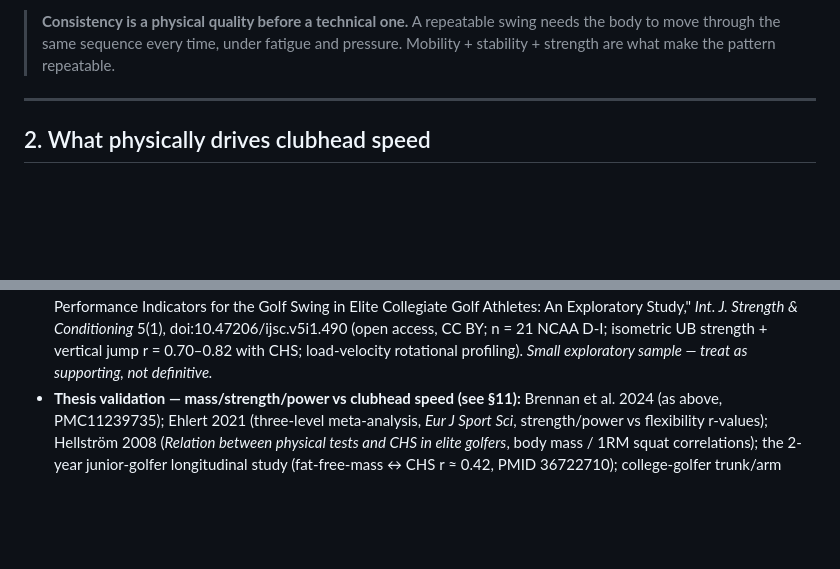
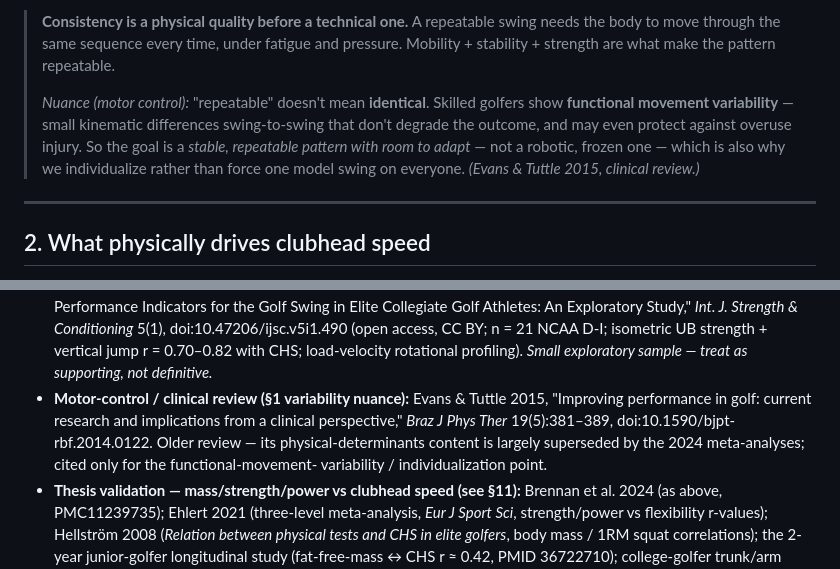
Before and after one commit to forgerperformanceco/golf-fitness, a Markdown page: CLUBHEAD-SPEED-REFERENCE.md, 2 parts joined by grey strips. Drawn GitHub-style; blank space fills up the shorter version.

Commit message:
Docs: add functional-movement-variability nuance (Evans & Tuttle 2015)
Older clinical review, largely superseded on physical determinants — cited
only for its one distinctive, in-lane point: skilled swings show functional
movement variability, so "repeatable" != "identical," reinforcing the
stable-but-adaptable pattern and individualization stance. Added to the
section 1 consistency callout + sources with an explicit "superseded"
caveat. Kept minimal to avoid bloat.

Co-Authored-By: Claude Opus 4.8 <noreply@anthropic.com>
Claude-Session: https://claude.ai/code/session_01H8CkzCVe5VqJM9iDQ87F6d

```diff
--- a/CLUBHEAD-SPEED-REFERENCE.md
+++ b/CLUBHEAD-SPEED-REFERENCE.md
@@ -34,6 +34,13 @@ build the body that repeats it.
 > **Consistency is a physical quality before a technical one.** A repeatable swing needs
 > the body to move through the same sequence every time, under fatigue and pressure.
 > Mobility + stability + strength are what make the pattern repeatable.
+>
+> *Nuance (motor control):* "repeatable" doesn't mean **identical**. Skilled golfers show
+> **functional movement variability** — small kinematic differences swing-to-swing that don't
+> degrade the outcome, and may even protect against overuse injury. So the goal is a *stable,
+> repeatable pattern with room to adapt* — not a robotic, frozen one — which is also why we
+> individualize rather than force one model swing on everyone. *(Evans & Tuttle 2015, clinical
+> review.)*
 
 ---
 
@@ -660,6 +667,11 @@ that the plan matches how speed is actually produced:
   Exploratory Study," *Int. J. Strength & Conditioning* 5(1), doi:10.47206/ijsc.v5i1.490 (open access,
   CC BY; n = 21 NCAA D-I; isometric UB strength + vertical jump r = 0.70–0.82 with CHS; load-velocity
   rotational profiling). *Small exploratory sample — treat as supporting, not definitive.*
+- **Motor-control / clinical review (§1 variability nuance):** Evans & Tuttle 2015, "Improving
+  performance in golf: current research and implications from a clinical perspective," *Braz J Phys
+  Ther* 19(5):381–389, doi:10.1590/bjpt-rbf.2014.0122. Older review — its physical-determinants
+  content is largely superseded by the 2024 meta-analyses; cited only for the functional-movement-
+  variability / individualization point.
 - **Thesis validation — mass/strength/power vs clubhead speed (see §11):** Brennan et al. 2024
   (as above, PMC11239735);
   Ehlert 2021 (three-level meta-analysis, *Eur J Sport Sci*, strength/power vs flexibility r-values);
```
